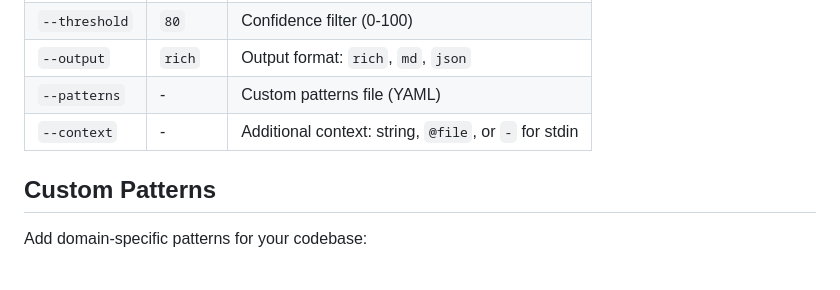
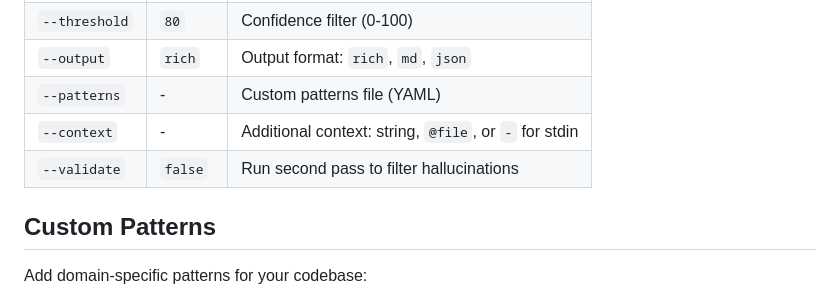
Before and after one commit to abhi10/gremlin, a Markdown page: README.md, the part around the change. GitHub-like rendering; blank space fills up the shorter version.

Commit message:
docs: add --validate flag to README options table
Co-Authored-By: Claude Opus 4.5 <noreply@anthropic.com>

```diff
--- a/README.md
+++ b/README.md
@@ -87,6 +87,7 @@ gremlin patterns show payments
 | `--output` | `rich` | Output format: `rich`, `md`, `json` |
 | `--patterns` | - | Custom patterns file (YAML) |
 | `--context` | - | Additional context: string, `@file`, or `-` for stdin |
+| `--validate` | `false` | Run second pass to filter hallucinations |
 
 ## Custom Patterns
 
```
